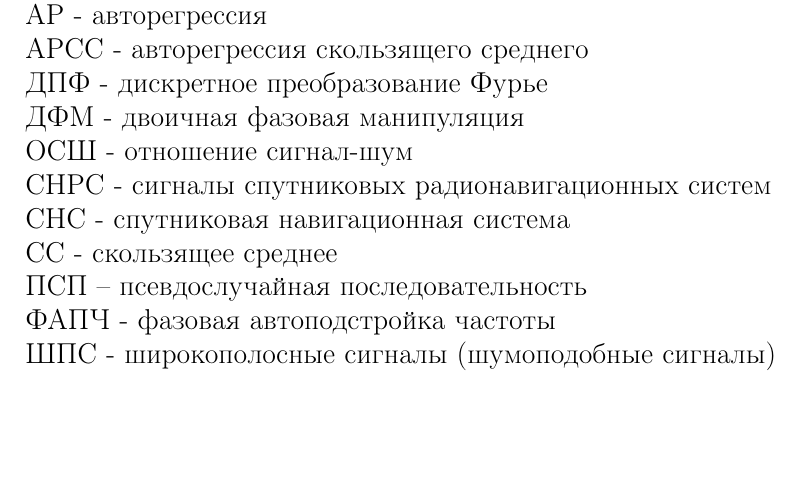
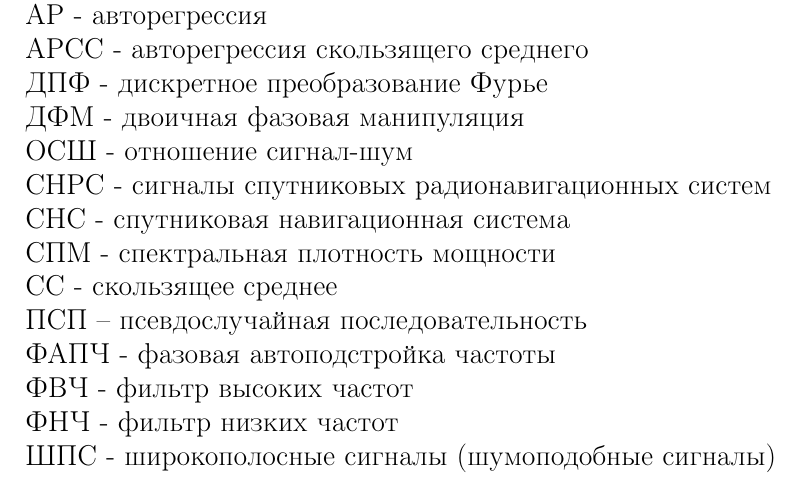
Before and after one commit to venik/phd_src, a LaTeX thesis (text/thesis/thesis.tex, which reads text/thesis/acronyms.tex): part of page 2 of 34, cut so that both start at the same text, the shorter picture padded with empty space. Compiled offline with pdfLaTeX.

Commit message:
text: add acronyms and defenitions for LPC detector

```diff
--- a/text/thesis/acronyms.tex
+++ b/text/thesis/acronyms.tex
@@ -9,8 +9,11 @@
 ОСШ - отношение сигнал-шум 					\\
 СНРС - сигналы спутниковых радионавигационных систем		\\
 СНС - спутниковая навигационная система				\\
+СПМ - спектральная плотность мощности				\\
 CC - скользящее среднее						\\
 ПСП – псевдослучайная последовательность			\\
 ФАПЧ - фазовая автоподстройка частоты				\\
+ФВЧ - фильтр высоких частот					\\
+ФНЧ - фильтр низких частот					\\
 ШПС -  широкополосные сигналы (шумоподобные сигналы)		\\
 \newpage
```
Also changed, not shown: text/thesis/sec2_lpc.tex (+6 -0 lines).
